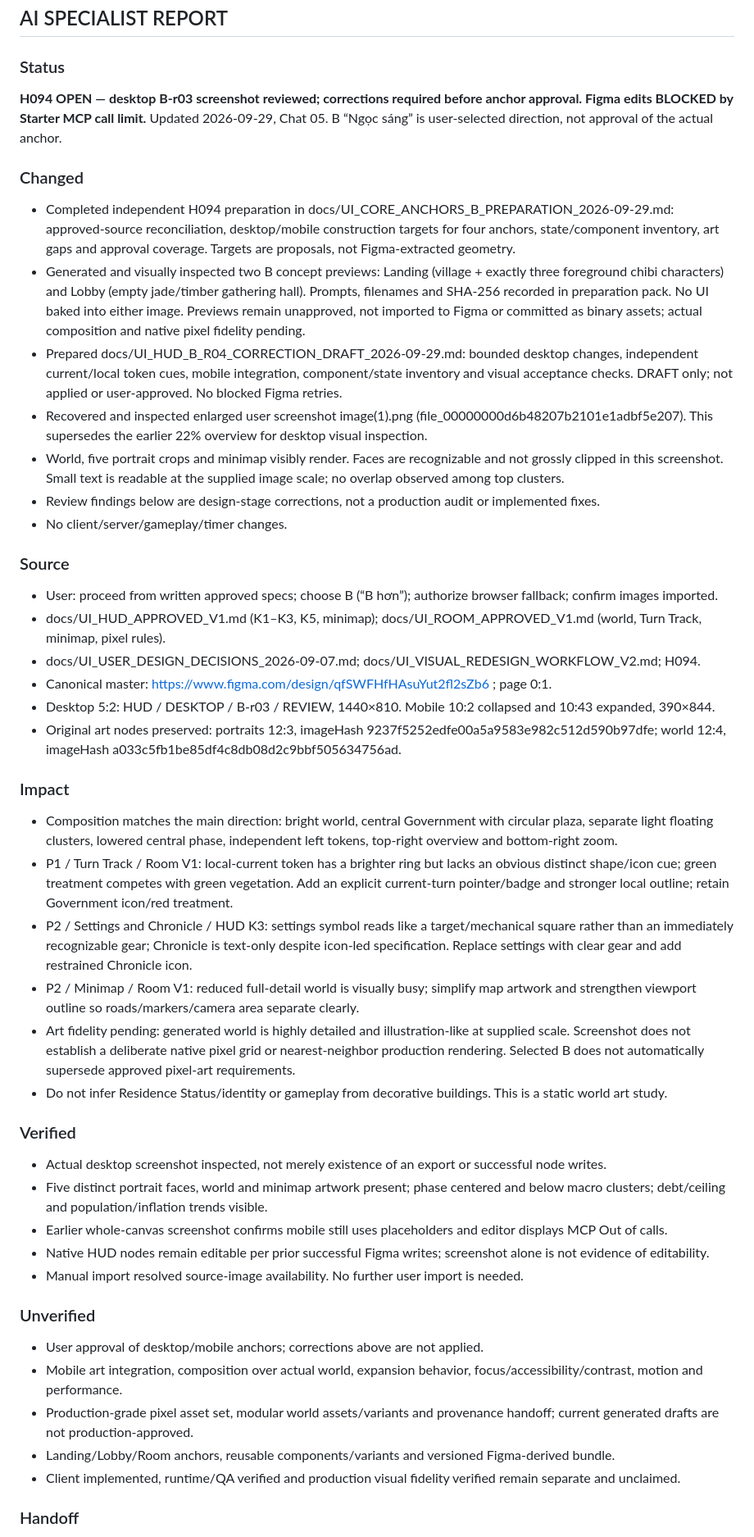
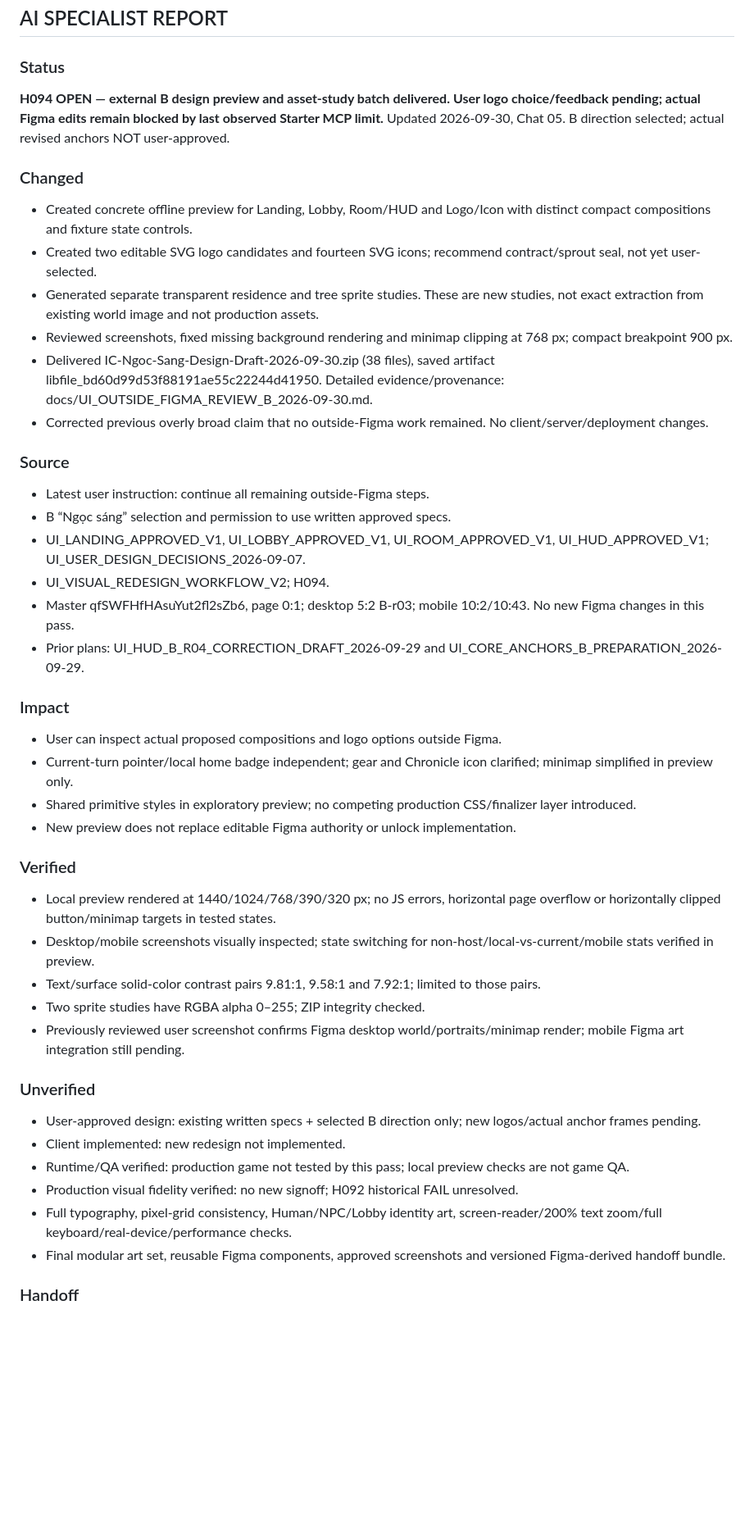
Before and after one commit to ppop11752-code/intergenerational-contract, a Markdown page: reports/05_CURRENT.md, the part around one of its changes. Shown at 82% size. Rendered like a GitHub page; blank space fills up the shorter version.

Commit message:
docs(ui): update Chat 05 with concrete external design deliverables

```diff
--- a/reports/05_CURRENT.md
+++ b/reports/05_CURRENT.md
@@ -3,46 +3,44 @@
 ## AI SPECIALIST REPORT
 
 ### Status
-**H094 OPEN — desktop B-r03 screenshot reviewed; corrections required before anchor approval. Figma edits BLOCKED by Starter MCP call limit.**
-Updated 2026-09-29, Chat 05. B “Ngọc sáng” is user-selected direction, not approval of the actual anchor.
+**H094 OPEN — external B design preview and asset-study batch delivered. User logo choice/feedback pending; actual Figma edits remain blocked by last observed Starter MCP limit.**
+Updated 2026-09-30, Chat 05. B direction selected; actual revised anchors NOT user-approved.
 
 ### Changed
-- Completed independent H094 preparation in docs/UI_CORE_ANCHORS_B_PREPARATION_2026-09-29.md: approved-source reconciliation, desktop/mobile construction targets for four anchors, state/component inventory, art gaps and approval coverage. Targets are proposals, not Figma-extracted geometry.
-- Generated and visually inspected two B concept previews: Landing (village + exactly three foreground chibi characters) and Lobby (empty jade/timber gathering hall). Prompts, filenames and SHA-256 recorded in preparation pack. No UI baked into either image. Previews remain unapproved, not imported to Figma or committed as binary assets; actual composition and native pixel fidelity pending.
-- Prepared docs/UI_HUD_B_R04_CORRECTION_DRAFT_2026-09-29.md: bounded desktop changes, independent current/local token cues, mobile integration, component/state inventory and visual acceptance checks. DRAFT only; not applied or user-approved. No blocked Figma retries.
-- Recovered and inspected enlarged user screenshot image(1).png (file_00000000d6b48207b2101e1adbf5e207). This supersedes the earlier 22% overview for desktop visual inspection.
-- World, five portrait crops and minimap visibly render. Faces are recognizable and not grossly clipped in this screenshot. Small text is readable at the supplied image scale; no overlap observed among top clusters.
-- Review findings below are design-stage corrections, not a production audit or implemented fixes.
-- No client/server/gameplay/timer changes.
+- Created concrete offline preview for Landing, Lobby, Room/HUD and Logo/Icon with distinct compact compositions and fixture state controls.
+- Created two editable SVG logo candidates and fourteen SVG icons; recommend contract/sprout seal, not yet user-selected.
+- Generated separate transparent residence and tree sprite studies. These are new studies, not exact extraction from existing world image and not production assets.
+- Reviewed screenshots, fixed missing background rendering and minimap clipping at 768 px; compact breakpoint 900 px.
+- Delivered IC-Ngoc-Sang-Design-Draft-2026-09-30.zip (38 files), saved artifact libfile_bd60d99d53f88191ae55c22244d41950. Detailed evidence/provenance: docs/UI_OUTSIDE_FIGMA_REVIEW_B_2026-09-30.md.
+- Corrected previous overly broad claim that no outside-Figma work remained. No client/server/deployment changes.
 
 ### Source
-- User: proceed from written approved specs; choose B (“B hơn”); authorize browser fallback; confirm images imported.
-- docs/UI_HUD_APPROVED_V1.md (K1–K3, K5, minimap); docs/UI_ROOM_APPROVED_V1.md (world, Turn Track, minimap, pixel rules).
-- docs/UI_USER_DESIGN_DECISIONS_2026-09-07.md; docs/UI_VISUAL_REDESIGN_WORKFLOW_V2.md; H094.
-- Canonical master: https://www.figma.com/design/qfSWFHfHAsuYut2fl2sZb6 ; page 0:1.
-- Desktop 5:2: HUD / DESKTOP / B-r03 / REVIEW, 1440×810. Mobile 10:2 collapsed and 10:43 expanded, 390×844.
-- Original art nodes preserved: portraits 12:3, imageHash 9237f5252edfe00a5a9583e982c512d590b97dfe; world 12:4, imageHash a033c5fb1be85df4c8db08d2c9bbf505634756ad.
+- Latest user instruction: continue all remaining outside-Figma steps.
+- B “Ngọc sáng” selection and permission to use written approved specs.
+- UI_LANDING_APPROVED_V1, UI_LOBBY_APPROVED_V1, UI_ROOM_APPROVED_V1, UI_HUD_APPROVED_V1; UI_USER_DESIGN_DECISIONS_2026-09-07.
+- UI_VISUAL_REDESIGN_WORKFLOW_V2; H094.
+- Master qfSWFHfHAsuYut2fl2sZb6, page 0:1; desktop 5:2 B-r03; mobile 10:2/10:43. No new Figma changes in this pass.
+- Prior plans: UI_HUD_B_R04_CORRECTION_DRAFT_2026-09-29 and UI_CORE_ANCHORS_B_PREPARATION_2026-09-29.
 
 ### Impact
-- Composition matches the main direction: bright world, central Government with circular plaza, separate light floating clusters, lowered central phase, independent left tokens, top-right overview and bottom-right zoom.
-- P1 / Turn Track / Room V1: local-current token has a brighter ring but lacks an obvious distinct shape/icon cue; green treatment competes with green vegetation. Add an explicit current-turn pointer/badge and stronger local outline; retain Government icon/red treatment.
-- P2 / Settings and Chronicle / HUD K3: settings symbol reads like a target/mechanical square rather than an immediately recognizable gear; Chronicle is text-only despite icon-led specification. Replace settings with clear gear and add restrained Chronicle icon.
-- P2 / Minimap / Room V1: reduced full-detail world is visually busy; simplify map artwork and strengthen viewport outline so roads/markers/camera area separate clearly.
-- Art fidelity pending: generated world is highly detailed and illustration-like at supplied scale. Screenshot does not establish a deliberate native pixel grid or nearest-neighbor production rendering. Selected B does not automatically supersede approved pixel-art requirements.
-- Do not infer Residence Status/identity or gameplay from decorative buildings. This is a static world art study.
+- User can inspect actual proposed compositions and logo options outside Figma.
+- Current-turn pointer/local home badge independent; gear and Chronicle icon clarified; minimap simplified in preview only.
+- Shared primitive styles in exploratory preview; no competing production CSS/finalizer layer introduced.
+- New preview does not replace editable Figma authority or unlock implementation.
 
 ### Verified
-- Actual desktop screenshot inspected, not merely existence of an export or successful node writes.
-- Five distinct portrait faces, world and minimap artwork present; phase centered and below macro clusters; debt/ceiling and population/inflation trends visible.
-- Earlier whole-canvas screenshot confirms mobile still uses placeholders and editor displays MCP Out of calls.
-- Native HUD nodes remain editable per prior successful Figma writes; screenshot alone is not evidence of editability.
-- Manual import resolved source-image availability. No further user import is needed.
+- Local preview rendered at 1440/1024/768/390/320 px; no JS errors, horizontal page overflow or horizontally clipped button/minimap targets in tested states.
+- Desktop/mobile screenshots visually inspected; state switching for non-host/local-vs-current/mobile stats verified in preview.
+- Text/surface solid-color contrast pairs 9.81:1, 9.58:1 and 7.92:1; limited to those pairs.
+- Two sprite studies have RGBA alpha 0–255; ZIP integrity checked.
+- Previously reviewed user screenshot confirms Figma desktop world/portraits/minimap render; mobile Figma art integration still pending.
 
 ### Unverified
-- User approval of desktop/mobile anchors; corrections above are not applied.
-- Mobile art integration, composition over actual world, expansion behavior, focus/accessibility/contrast, motion and performance.
-- Production-grade pixel asset set, modular world assets/variants and provenance handoff; current generated drafts are not production-approved.
-- Landing/Lobby/Room anchors, reusable components/variants and versioned Figma-derived bundle.
-- Client implemented, runtime/QA verified and production visual fidelity verified remain separate and unclaimed.
+- User-approved design: existing written specs + selected B direction only; new logos/actual anchor frames pending.
+- Client implemented: new redesign not implemented.
+- Runtime/QA verified: production game not tested by this pass; local preview checks are not game QA.
+- Production visual fidelity verified: no new signoff; H092 historical FAIL unresolved.
+- Full typography, pixel-grid consistency, Human/NPC/Lobby identity art, screen-reader/200% text zoom/full keyboard/real-device/performance checks.
+- Final modular art set, reusable Figma components, approved screenshots and versioned Figma-derived handoff bundle.
 
 ### Handoff
```
Also changed, not shown: other parts of reports/05_CURRENT.md (+9 -10 lines).
